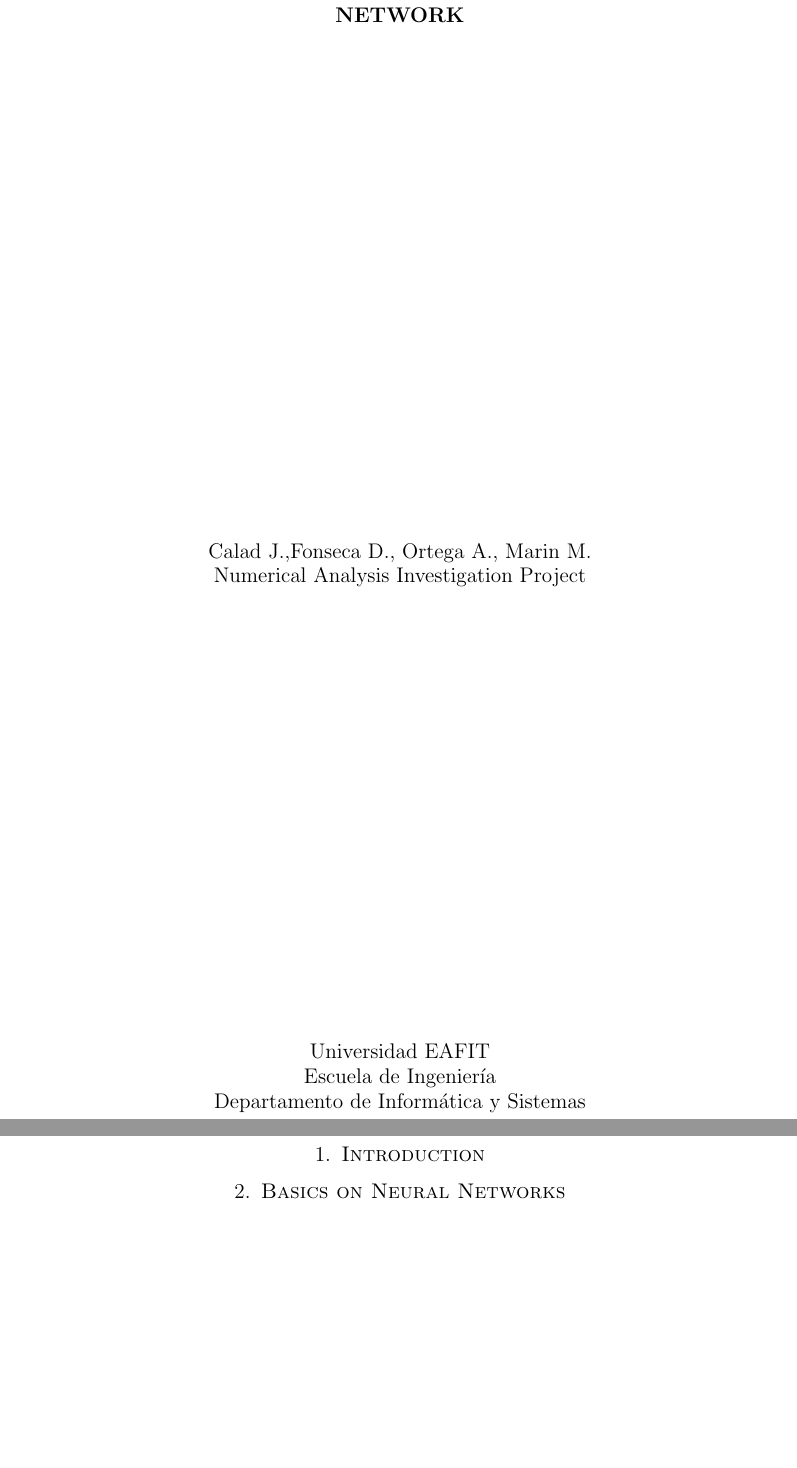
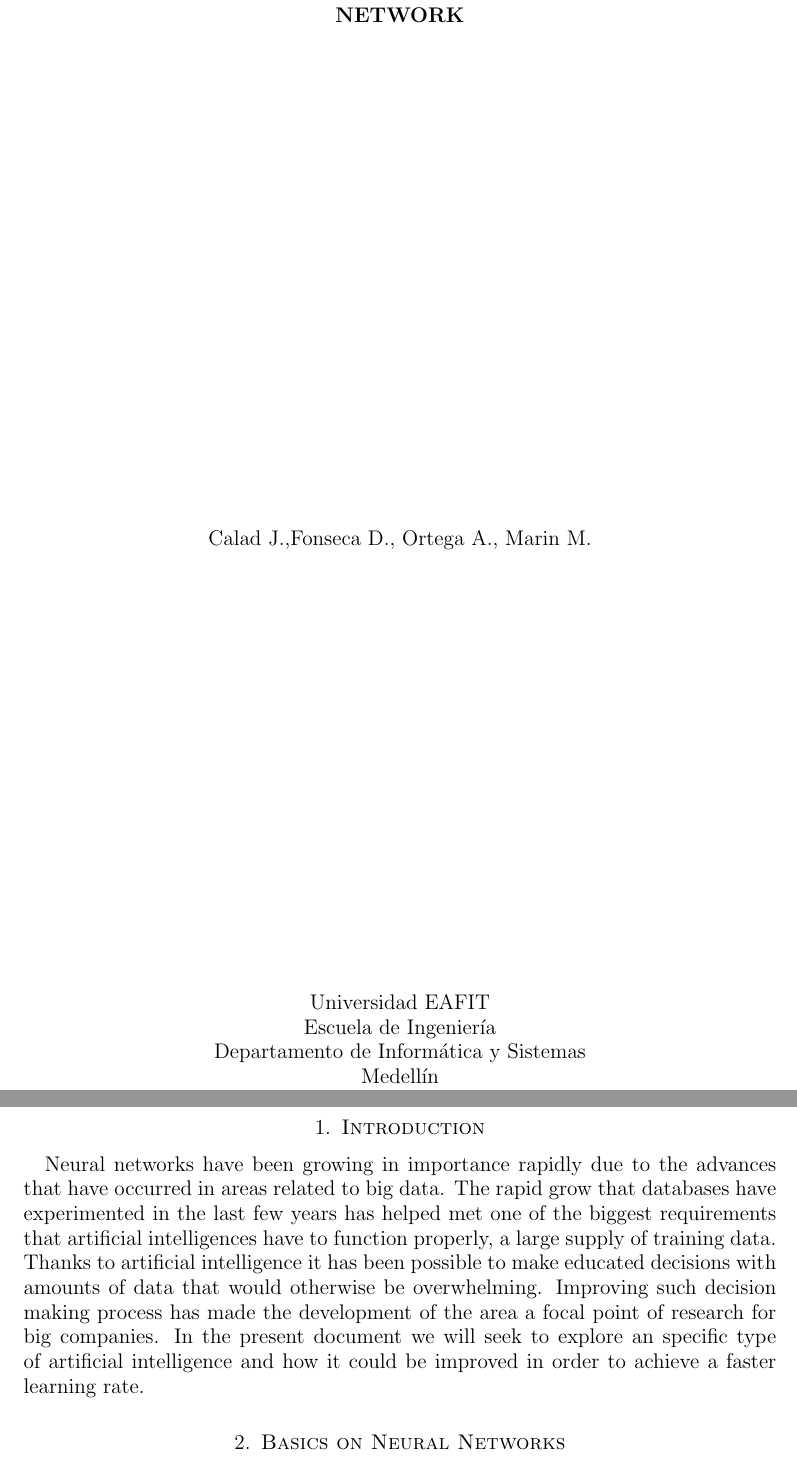
Before and after one commit to caladdd/Neural-Network, a LaTeX paper (theory.tex): two parts of pages 1 and 3 of 7, joined at a grey line, cut so that both start at the same text, the shorter picture padded with empty space. Compiled offline with pdfLaTeX.

Commit message:
Introduction
Added introduction and modified page numbers.

```diff
--- a/theory.tex
+++ b/theory.tex
@@ -12,3 +18,4 @@
 \begin{document}
 \title{Minimizing the Error Function in a Neural Network}
 
+\clearpage
@@ -16,11 +22,10 @@
 \maketitle
+\thispagestyle{empty}
 
 \vfill
 \hfill
 \begin{center}
 Calad J.,Fonseca D., Ortega A., Marin M.\\
-
-Numerical Analysis Investigation Project
 \end{center}
 \vfill
 \hfill
@@ -29,12 +34,24 @@ Numerical Analysis Investigation Project
 Universidad EAFIT\\
 Escuela de Ingeniería\\
 Departamento de Informática y Sistemas\\
+Medellín\\
+2018
 \end{center}
 \clearpage
 
 \tableofcontents
 \clearpage
 \section{Introduction}
+Neural networks have been growing in importance rapidly due to the advances
+that have occurred in areas related to big data. The rapid grow that databases have
+experimented in the last few years has helped met one of the biggest requirements
+that artificial intelligences have to function properly, a large supply of training
+data. Thanks to artificial intelligence it has been possible to make educated
+decisions with amounts of data that would otherwise be overwhelming. Improving such
+decision making process has made the development of the area a focal point of
+research for big companies. In the present document we will seek to explore an
+specific type of artificial intelligence and how it could be improved in order
+to achieve a faster learning rate.
 \section{Basics on Neural Networks}
 A neural network can be viewed as a directed graph in which each vertex serves
 as a ``neuron'' that has an associated output value telling how active it is.
```
Also changed, not shown: theory.tex (7 more changed lines).
